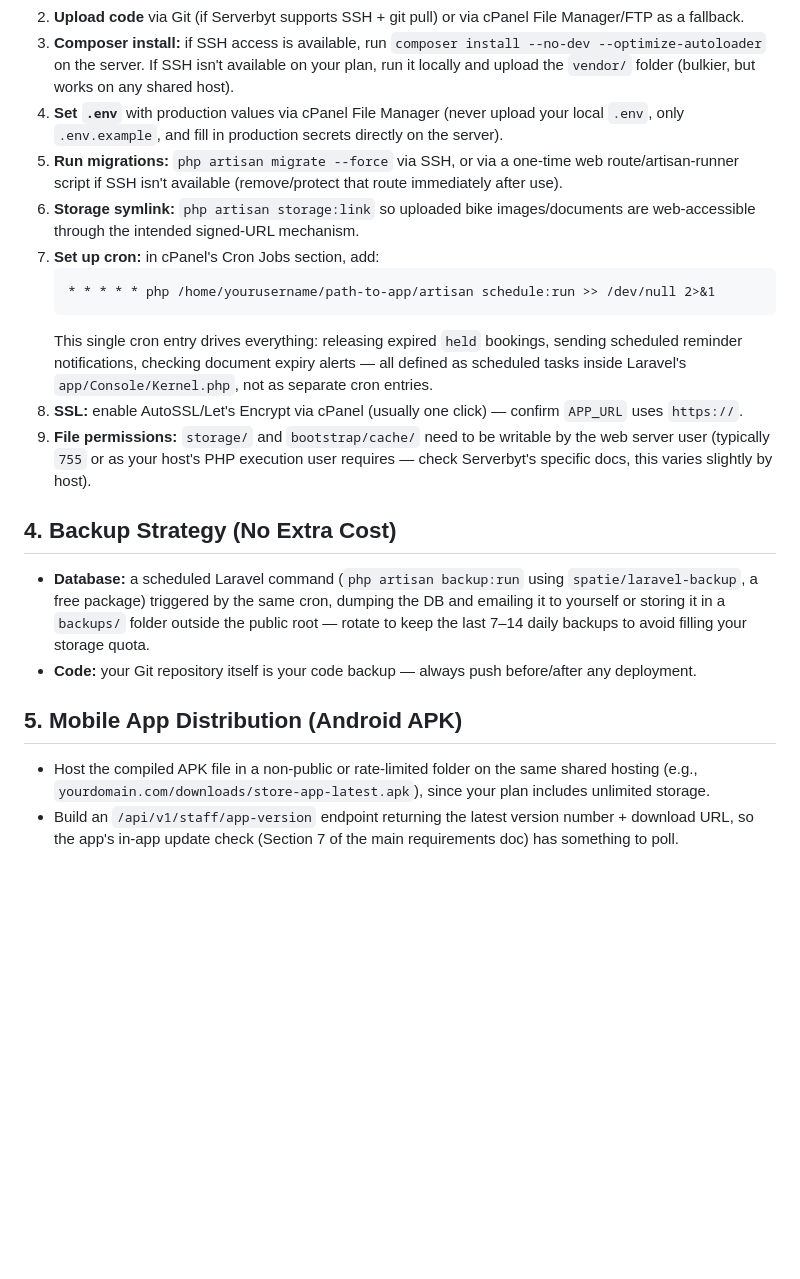
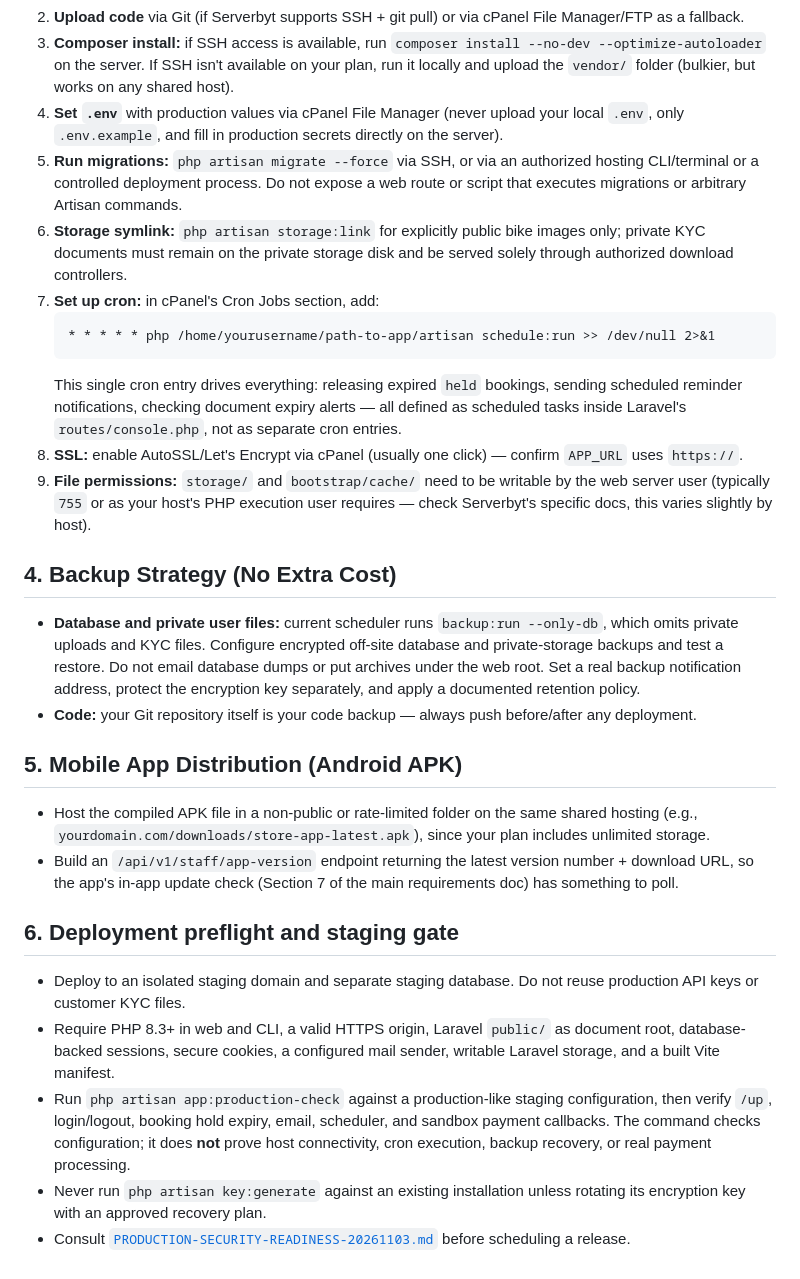
Before and after one commit to kgsanjay/gkwhizwheel, a Markdown page: docs/05-ENVIRONMENT-SETUP.md, the part around the change. GitHub-like rendering; blank space fills up the shorter version.

Commit message:
docs: remove unsafe migration route advice and clarify private storage, cron and staging gates

````diff
--- a/docs/05-ENVIRONMENT-SETUP.md
+++ b/docs/05-ENVIRONMENT-SETUP.md
@@ -66,20 +66,28 @@ FILESYSTEM_DISK=local
 2. **Upload code** via Git (if Serverbyt supports SSH + git pull) or via cPanel File Manager/FTP as a fallback.
 3. **Composer install:** if SSH access is available, run `composer install --no-dev --optimize-autoloader` on the server. If SSH isn't available on your plan, run it locally and upload the `vendor/` folder (bulkier, but works on any shared host).
 4. **Set `.env`** with production values via cPanel File Manager (never upload your local `.env`, only `.env.example`, and fill in production secrets directly on the server).
-5. **Run migrations:** `php artisan migrate --force` via SSH, or via a one-time web route/artisan-runner script if SSH isn't available (remove/protect that route immediately after use).
-6. **Storage symlink:** `php artisan storage:link` so uploaded bike images/documents are web-accessible through the intended signed-URL mechanism.
+5. **Run migrations:** `php artisan migrate --force` via SSH, or via an authorized hosting CLI/terminal or a controlled deployment process. Do not expose a web route or script that executes migrations or arbitrary Artisan commands.
+6. **Storage symlink:** `php artisan storage:link` for explicitly public bike images only; private KYC documents must remain on the private storage disk and be served solely through authorized download controllers.
 7. **Set up cron:** in cPanel's Cron Jobs section, add:
    ```
    * * * * * php /home/yourusername/path-to-app/artisan schedule:run >> /dev/null 2>&1
    ```
-   This single cron entry drives everything: releasing expired `held` bookings, sending scheduled reminder notifications, checking document expiry alerts — all defined as scheduled tasks inside Laravel's `app/Console/Kernel.php`, not as separate cron entries.
+   This single cron entry drives everything: releasing expired `held` bookings, sending scheduled reminder notifications, checking document expiry alerts — all defined as scheduled tasks inside Laravel's `routes/console.php`, not as separate cron entries.
 8. **SSL:** enable AutoSSL/Let's Encrypt via cPanel (usually one click) — confirm `APP_URL` uses `https://`.
 9. **File permissions:** `storage/` and `bootstrap/cache/` need to be writable by the web server user (typically `755` or as your host's PHP execution user requires — check Serverbyt's specific docs, this varies slightly by host).
 
 ## 4. Backup Strategy (No Extra Cost)
-- **Database:** a scheduled Laravel command (`php artisan backup:run` using `spatie/laravel-backup`, a free package) triggered by the same cron, dumping the DB and emailing it to yourself or storing it in a `backups/` folder outside the public root — rotate to keep the last 7–14 daily backups to avoid filling your storage quota.
+- **Database and private user files:** current scheduler runs `backup:run --only-db`, which omits private uploads and KYC files. Configure encrypted off-site database and private-storage backups and test a restore. Do not email database dumps or put archives under the web root. Set a real backup notification address, protect the encryption key separately, and apply a documented retention policy.
 - **Code:** your Git repository itself is your code backup — always push before/after any deployment.
 
 ## 5. Mobile App Distribution (Android APK)
 - Host the compiled APK file in a non-public or rate-limited folder on the same shared hosting (e.g., `yourdomain.com/downloads/store-app-latest.apk`), since your plan includes unlimited storage.
 - Build an `/api/v1/staff/app-version` endpoint returning the latest version number + download URL, so the app's in-app update check (Section 7 of the main requirements doc) has something to poll.
+
+## 6. Deployment preflight and staging gate
+
+- Deploy to an isolated staging domain and separate staging database. Do not reuse production API keys or customer KYC files.
+- Require PHP 8.3+ in web and CLI, a valid HTTPS origin, Laravel `public/` as document root, database-backed sessions, secure cookies, a configured mail sender, writable Laravel storage, and a built Vite manifest.
+- Run `php artisan app:production-check` against a production-like staging configuration, then verify `/up`, login/logout, booking hold expiry, email, scheduler, and sandbox payment callbacks. The command checks configuration; it does **not** prove host connectivity, cron execution, backup recovery, or real payment processing.
+- Never run `php artisan key:generate` against an existing installation unless rotating its encryption key with an approved recovery plan.
+- Consult [`PRODUCTION-SECURITY-READINESS-20261103.md`](PRODUCTION-SECURITY-READINESS-20261103.md) before scheduling a release.
````
